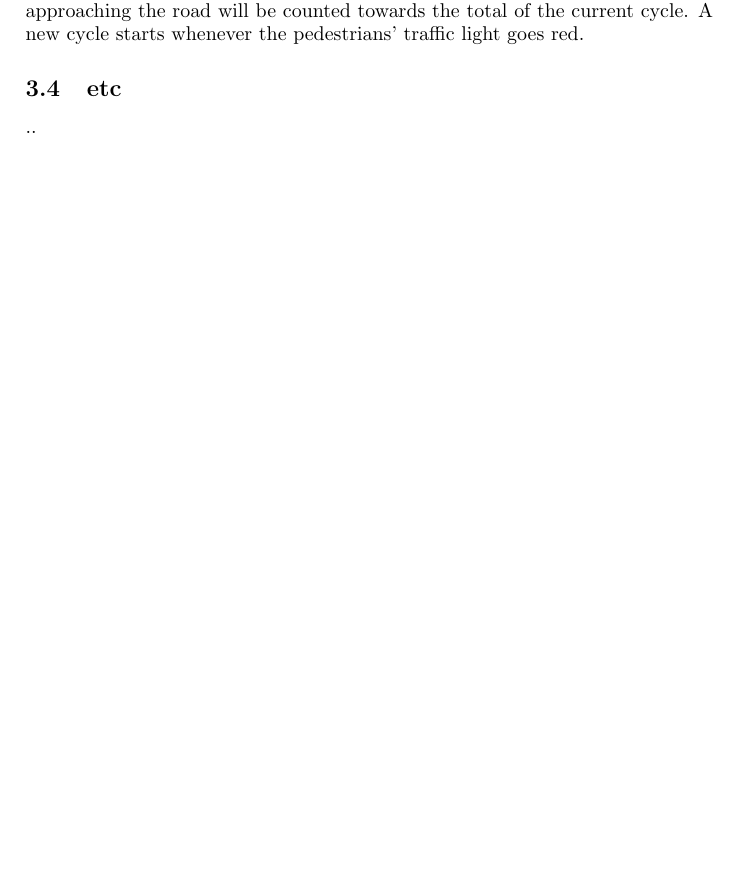
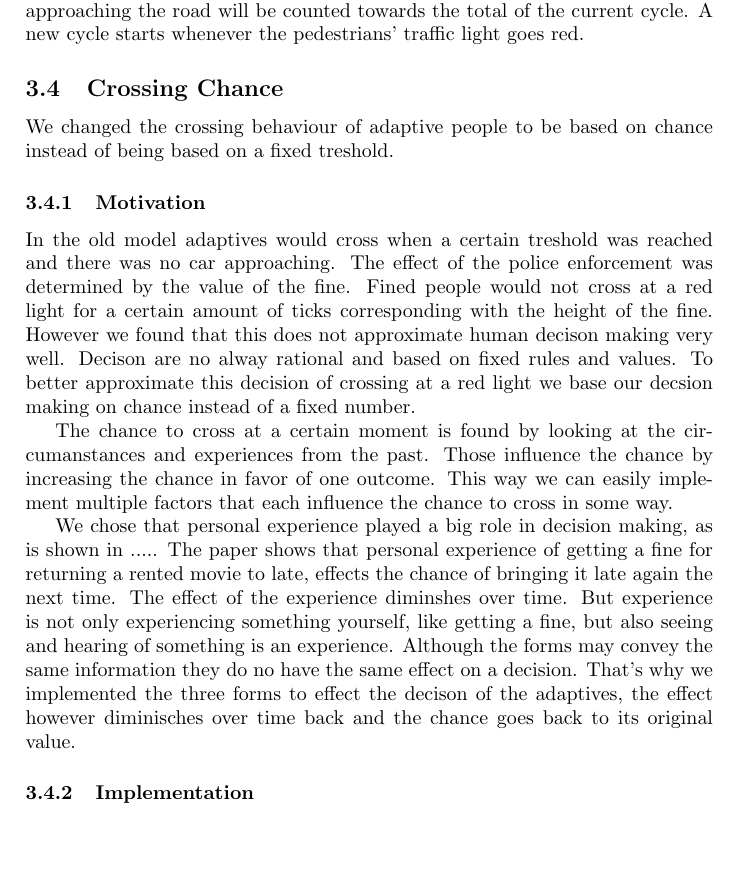
Before and after one commit to rv2673/Traffic-Lights-AI-Experiment, a LaTeX document (Report.tex): part of page 7 of 9, cut so that both start at the same text. Compiled offline with pdfLaTeX.

Commit message:
Partial intro boete syteem, commit for merging

```diff
--- a/Report.tex
+++ b/Report.tex
@@ -144,8 +144,18 @@ This became an even bigger problem after the waiting zone was introduced. It all
 \subsubsection{Implementation}
 The implementation is done by counting the number of pedestrians per cycle and using that as denominator for calculating the percentages. Every pedestrian approaching the road will be counted towards the total of the current cycle. A new cycle starts whenever the pedestrians' traffic light goes red.
 
-\subsection{etc}
-..
+
+\subsection{Crossing Chance}
+We changed the crossing behaviour of adaptive people to be based on chance instead of being based on a fixed treshold.
+
+\subsubsection{Motivation}
+In the old model adaptives would cross when a certain treshold was reached and there was no car approaching. The effect of the police enforcement was determined by the value of the fine. Fined people would not cross at a red light for a certain amount of ticks corresponding with the height of the fine. However we found that this does not approximate human decison making very well. Decison are no alway rational and based on fixed rules and values. To better approximate this decision of crossing at a red light we base our decsion making on chance instead of a fixed number.
+
+The chance to cross at a certain moment is found by looking at the circumanstances and experiences from the past. Those influence the chance by increasing the chance in favor of one outcome. This way we can easily implement multiple factors that each influence the chance to cross in some way.
+
+We chose that personal experience played a big role in decision making, as is shown in ..... The paper shows that personal experience of getting a fine for returning a rented movie to late, effects the chance of bringing it late again the next time. The effect of the experience diminshes over time. But experience is not only experiencing something yourself, like getting a fine, but also seeing and hearing of something is an experience. Although the forms may convey the same information they do no have the same effect on a decision. That's why we implemented the three forms to effect the decison of the adaptives, the effect however diminisches over time back and the chance goes back to its original value.
+
+\subsubsection{Implementation}
 
 \clearpage
 
```
